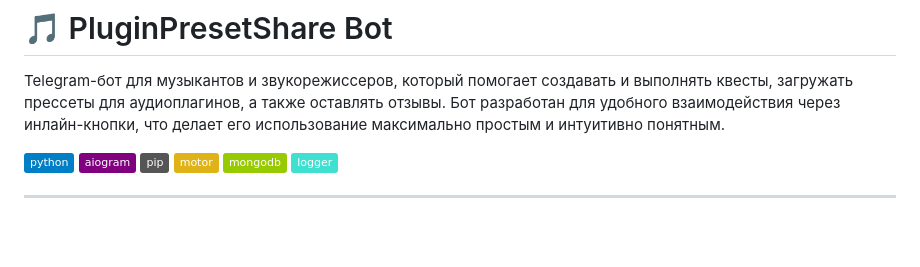
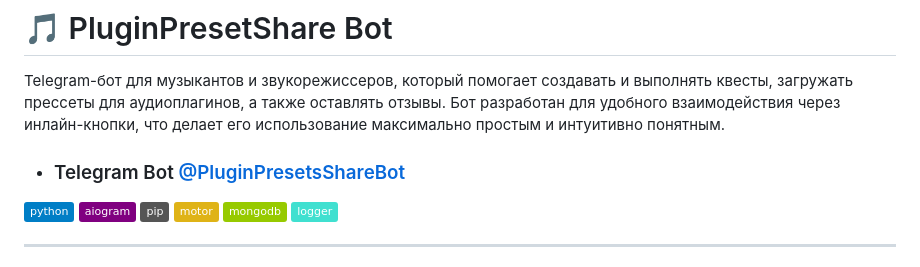
Before and after one commit to regw1d/PluginPresetShare, a Markdown page: README.md, the part around the change. Rendered like a GitHub page; badges without logos; blank space fills up the shorter version.

```diff
--- a/README.md
+++ b/README.md
@@ -4,6 +4,8 @@
 # 🎵 PluginPresetShare Bot
 
 Telegram-бот для музыкантов и звукорежиссеров, который помогает создавать и выполнять квесты, загружать прессеты для аудиоплагинов, а также оставлять отзывы. Бот разработан для удобного взаимодействия через инлайн-кнопки, что делает его использование максимально простым и интуитивно понятным.
+
+- ### Telegram Bot [@PluginPresetsShareBot](https://t.me/PluginPresetsShareBot)
 
 [![python](https://img.shields.io/badge/python-blue)](https://www.python.org/downloads/)
 [![aiogram](https://img.shields.io/badge/aiogram-purple)](https://docs.aiogram.dev/en/v3.18.0/)
```
